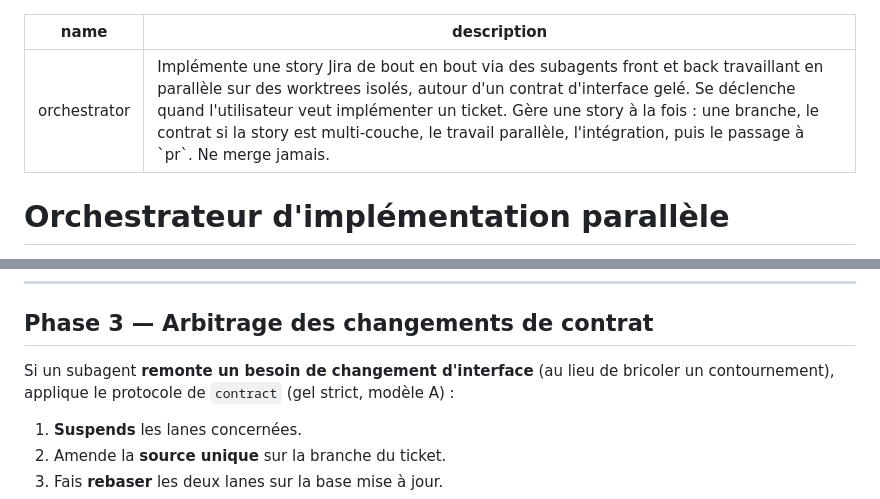
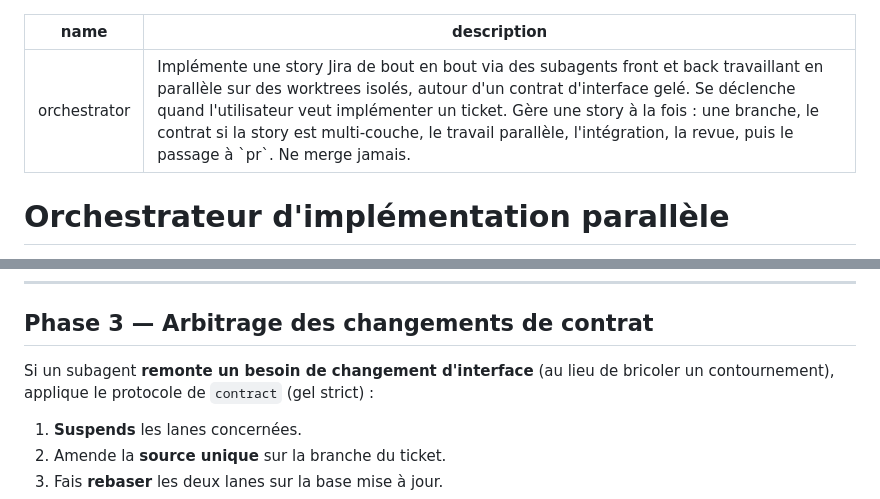
Before and after one commit to vincentgraul/moukie, a Markdown page: skills/orchestrator/SKILL.md, 2 parts joined by grey strips. Drawn GitHub-style.

Commit message:
refactor:  review in orchestrator

```diff
--- a/skills/orchestrator/SKILL.md
+++ b/skills/orchestrator/SKILL.md
@@ -1,6 +1,6 @@
 ---
 name: orchestrator
-description: Implémente une story Jira de bout en bout via des subagents front et back travaillant en parallèle sur des worktrees isolés, autour d'un contrat d'interface gelé. Se déclenche quand l'utilisateur veut implémenter un ticket. Gère une story à la fois : une branche, le contrat si la story est multi-couche, le travail parallèle, l'intégration, puis le passage à `pr`. Ne merge jamais.
+description: Implémente une story Jira de bout en bout via des subagents front et back travaillant en parallèle sur des worktrees isolés, autour d'un contrat d'interface gelé. Se déclenche quand l'utilisateur veut implémenter un ticket. Gère une story à la fois : une branche, le contrat si la story est multi-couche, le travail parallèle, l'intégration, la revue, puis le passage à `pr`. Ne merge jamais.
 ---
 
 # Orchestrateur d'implémentation parallèle
@@ -46,7 +46,7 @@ Respecte les règles de subagents du scaffold : **writers isolés par worktree**
 
 ## Phase 3 — Arbitrage des changements de contrat
 
-Si un subagent **remonte un besoin de changement d'interface** (au lieu de bricoler un contournement), applique le protocole de `contract` (gel strict, modèle A) :
+Si un subagent **remonte un besoin de changement d'interface** (au lieu de bricoler un contournement), applique le protocole de `contract` (gel strict) :
 
 1. **Suspends** les lanes concernées.
 2. Amende la **source unique** sur la branche du ticket.
```
Also changed, not shown: skills/scaffold/SKILL.md (+2 -3 lines).
